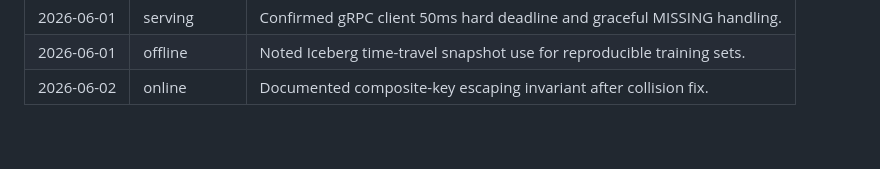
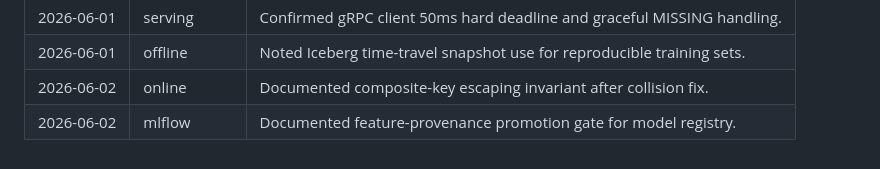
Before and after one commit to PSURI1894/ML-Feature-Store-and-Training-Data-Pipeline, a Markdown page: docs/engineering-log.md, the part around the change. Rendered like a GitHub page.

Commit message:
docs(log): record mlflow hardening note
Co-Authored-By: Claude Opus 4.8 <noreply@anthropic.com>

```diff
--- a/docs/engineering-log.md
+++ b/docs/engineering-log.md
@@ -38,3 +38,4 @@ Newest entries at the bottom. Each entry corresponds to a maintenance commit.
 | 2026-06-01 | serving | Confirmed gRPC client 50ms hard deadline and graceful MISSING handling. |
 | 2026-06-01 | offline | Noted Iceberg time-travel snapshot use for reproducible training sets. |
 | 2026-06-02 | online | Documented composite-key escaping invariant after collision fix. |
+| 2026-06-02 | mlflow | Documented feature-provenance promotion gate for model registry. |
```
